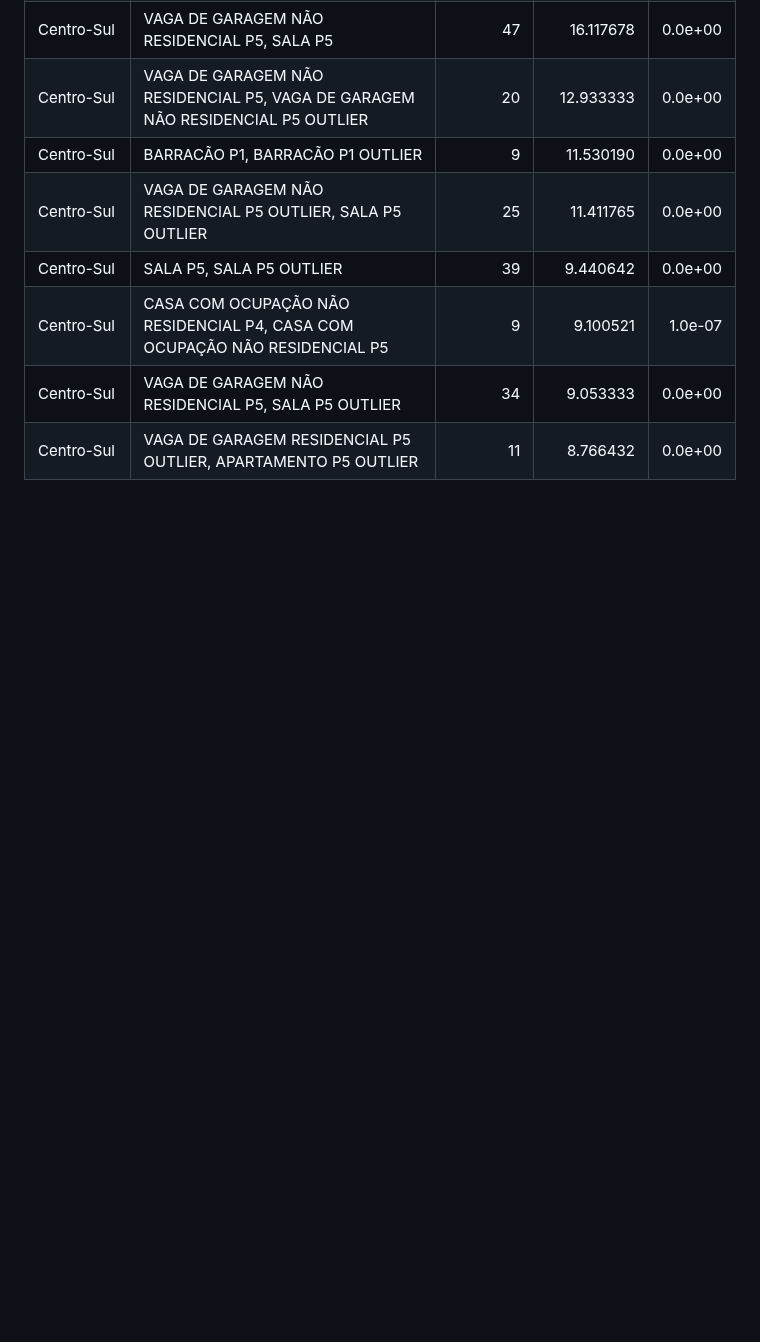
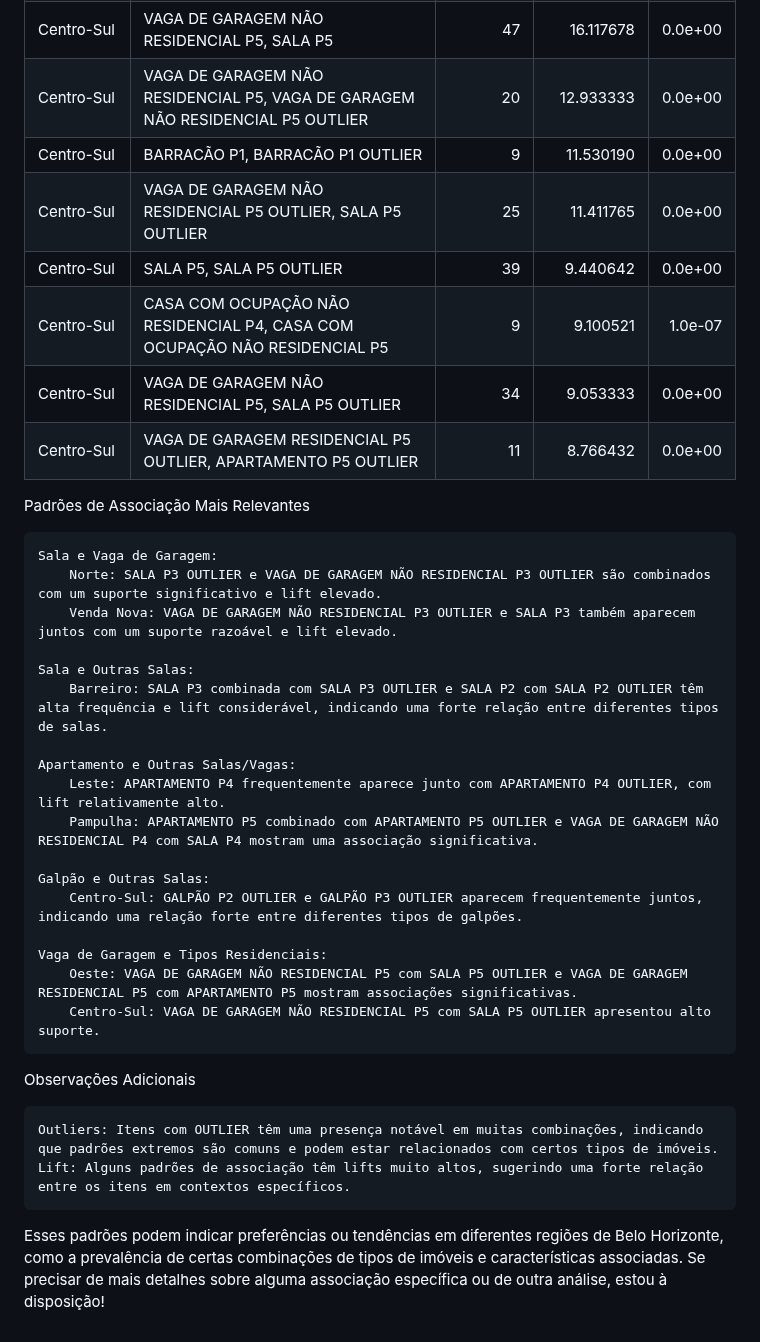
Before and after one commit to guinamen/aprendizado, a Markdown page: opusminer.md, the part around the change. GitHub-like rendering; blank space fills up the shorter version.

```diff
--- a/opusminer.md
+++ b/opusminer.md
@@ -103,3 +103,30 @@ Webb et al., argumentam que esse conjunto de itens poderia ser mais interessante
 |Centro-Sul |CASA COM OCUPAÇÃO NÃO RESIDENCIAL P4, CASA COM OCUPAÇÃO NÃO RESIDENCIAL P5                       |       9|   9.100521| 1.0e-07|
 |Centro-Sul |VAGA DE GARAGEM NÃO RESIDENCIAL P5, SALA P5 OUTLIER                                              |      34|   9.053333| 0.0e+00|
 |Centro-Sul |VAGA DE GARAGEM RESIDENCIAL P5 OUTLIER, APARTAMENTO P5 OUTLIER                                   |      11|   8.766432| 0.0e+00|
+
+Padrões de Associação Mais Relevantes
+
+    Sala e Vaga de Garagem:
+        Norte: SALA P3 OUTLIER e VAGA DE GARAGEM NÃO RESIDENCIAL P3 OUTLIER são combinados com um suporte significativo e lift elevado.
+        Venda Nova: VAGA DE GARAGEM NÃO RESIDENCIAL P3 OUTLIER e SALA P3 também aparecem juntos com um suporte razoável e lift elevado.
+
+    Sala e Outras Salas:
+        Barreiro: SALA P3 combinada com SALA P3 OUTLIER e SALA P2 com SALA P2 OUTLIER têm alta frequência e lift considerável, indicando uma forte relação entre diferentes tipos de salas.
+
+    Apartamento e Outras Salas/Vagas:
+        Leste: APARTAMENTO P4 frequentemente aparece junto com APARTAMENTO P4 OUTLIER, com lift relativamente alto.
+        Pampulha: APARTAMENTO P5 combinado com APARTAMENTO P5 OUTLIER e VAGA DE GARAGEM NÃO RESIDENCIAL P4 com SALA P4 mostram uma associação significativa.
+
+    Galpão e Outras Salas:
+        Centro-Sul: GALPÃO P2 OUTLIER e GALPÃO P3 OUTLIER aparecem frequentemente juntos, indicando uma relação forte entre diferentes tipos de galpões.
+
+    Vaga de Garagem e Tipos Residenciais:
+        Oeste: VAGA DE GARAGEM NÃO RESIDENCIAL P5 com SALA P5 OUTLIER e VAGA DE GARAGEM RESIDENCIAL P5 com APARTAMENTO P5 mostram associações significativas.
+        Centro-Sul: VAGA DE GARAGEM NÃO RESIDENCIAL P5 com SALA P5 OUTLIER apresentou alto suporte.
+
+Observações Adicionais
+
+    Outliers: Itens com OUTLIER têm uma presença notável em muitas combinações, indicando que padrões extremos são comuns e podem estar relacionados com certos tipos de imóveis.
+    Lift: Alguns padrões de associação têm lifts muito altos, sugerindo uma forte relação entre os itens em contextos específicos.
+
+Esses padrões podem indicar preferências ou tendências em diferentes regiões de Belo Horizonte, como a prevalência de certas combinações de tipos de imóveis e características associadas. Se precisar de mais detalhes sobre alguma associação específica ou de outra análise, estou à disposição!
```
